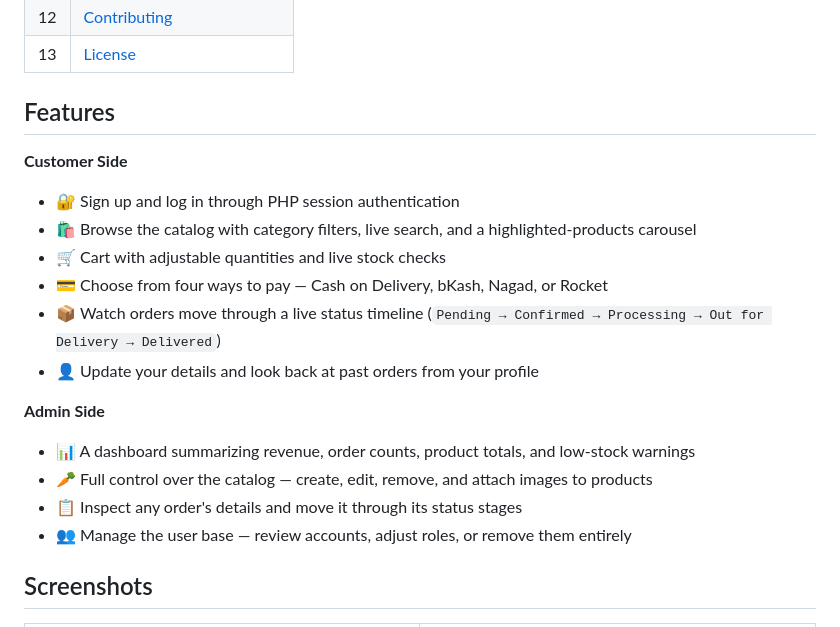
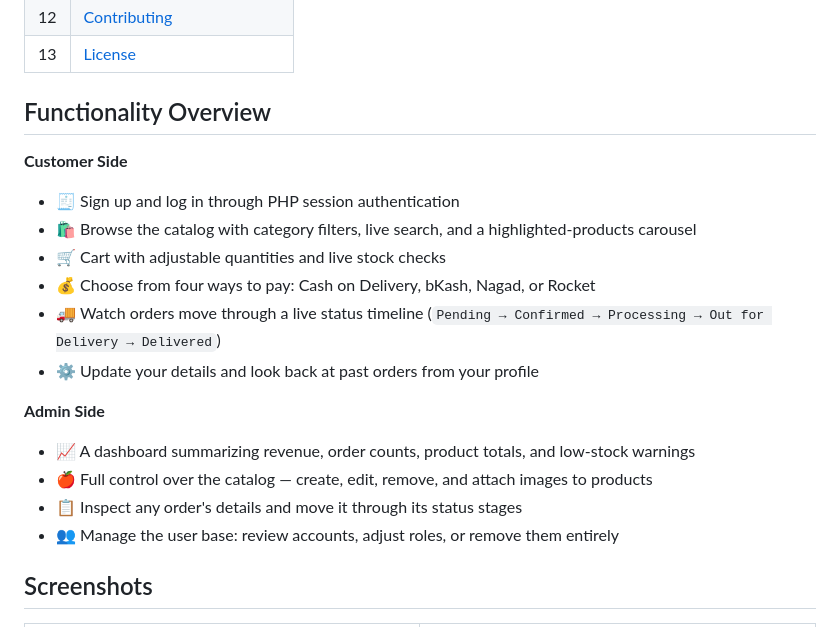
Before and after one commit to Abdulla3037/FreshHut-Grocery-Store, a Markdown page: README.md, the part around the change. Rendered like a GitHub page.

```diff
--- a/README.md
+++ b/README.md
@@ -24,21 +24,21 @@
 | 12 | [Contributing](#-contributing) |
 | 13 | [License](#-license) |
 
-## Features
+## Functionality Overview
 
 **Customer Side**
-- 🔐 Sign up and log in through PHP session authentication
+- 🧾 Sign up and log in through PHP session authentication
 - 🛍️ Browse the catalog with category filters, live search, and a highlighted-products carousel
 - 🛒 Cart with adjustable quantities and live stock checks
-- 💳 Choose from four ways to pay — Cash on Delivery, bKash, Nagad, or Rocket
-- 📦 Watch orders move through a live status timeline (`Pending → Confirmed → Processing → Out for Delivery → Delivered`)
-- 👤 Update your details and look back at past orders from your profile
+- 💰 Choose from four ways to pay: Cash on Delivery, bKash, Nagad, or Rocket
+- 🚚 Watch orders move through a live status timeline (`Pending → Confirmed → Processing → Out for Delivery → Delivered`)
+- ⚙️ Update your details and look back at past orders from your profile
 
 **Admin Side**
-- 📊 A dashboard summarizing revenue, order counts, product totals, and low-stock warnings
-- 🥕 Full control over the catalog — create, edit, remove, and attach images to products
+- 📈 A dashboard summarizing revenue, order counts, product totals, and low-stock warnings
+- 🍎 Full control over the catalog — create, edit, remove, and attach images to products
 - 📋 Inspect any order's details and move it through its status stages
-- 👥 Manage the user base — review accounts, adjust roles, or remove them entirely
+- 👥 Manage the user base: review accounts, adjust roles, or remove them entirely
 
 ## Screenshots
 
```
